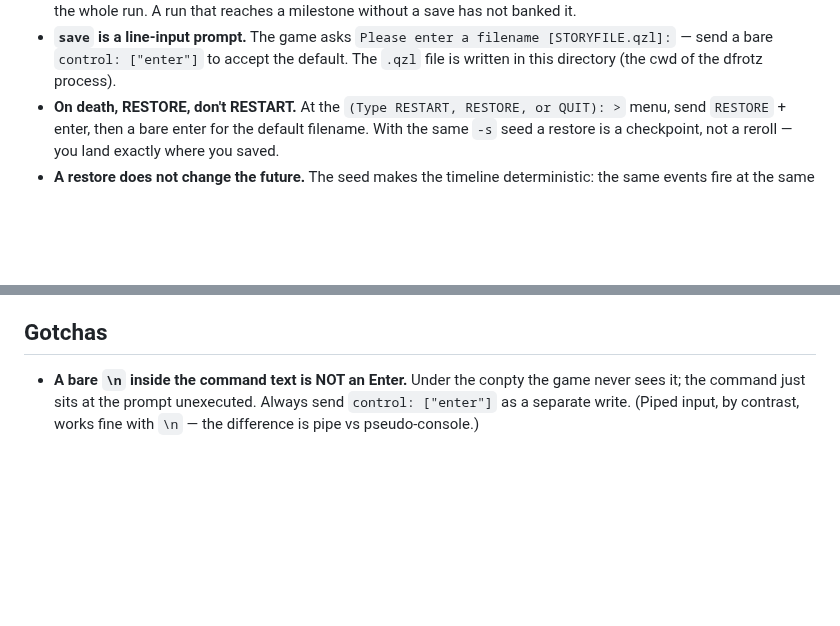
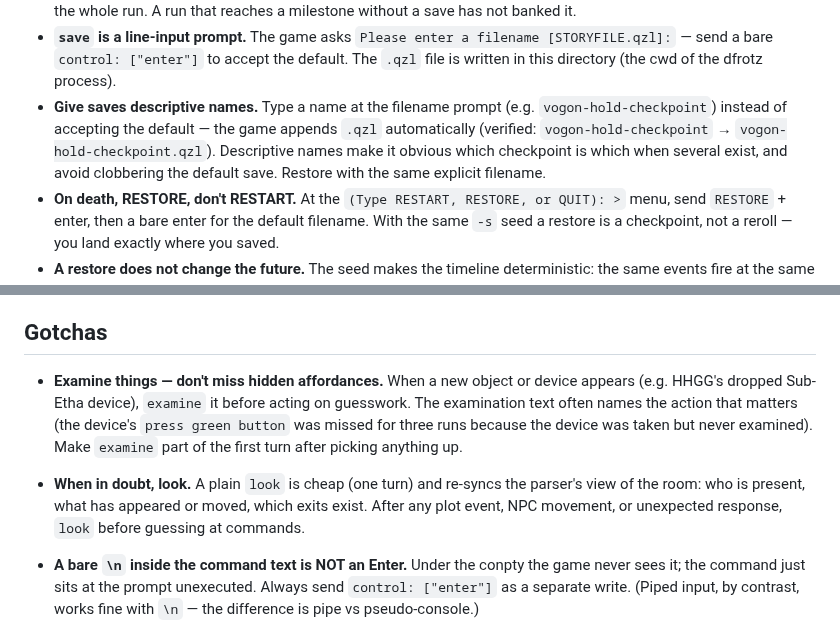
Before and after one commit to dagfinndybvig/inform, a Markdown page: headless_frotz/AGENTS.md, 2 parts joined by grey strips. GitHub-like rendering; blank space fills up the shorter version.

Commit message:
headless_frotz: AGENTS gotchas - examine things, look when in doubt, descriptive save names

```diff
--- a/headless_frotz/AGENTS.md
+++ b/headless_frotz/AGENTS.md
@@ -85,6 +85,12 @@ position, and move counter all come back).
   `Please enter a filename [STORYFILE.qzl]:` — send a bare
   `control: ["enter"]` to accept the default. The `.qzl` file is written
   in this directory (the cwd of the dfrotz process).
+- **Give saves descriptive names.** Type a name at the filename prompt
+  (e.g. `vogon-hold-checkpoint`) instead of accepting the default — the
+  game appends `.qzl` automatically (verified: `vogon-hold-checkpoint`
+  → `vogon-hold-checkpoint.qzl`). Descriptive names make it obvious
+  which checkpoint is which when several exist, and avoid clobbering
+  the default save. Restore with the same explicit filename.
 - **On death, RESTORE, don't RESTART.** At the
   `(Type RESTART, RESTORE, or QUIT): >` menu, send `RESTORE` + enter,
   then a bare enter for the default filename. With the same `-s` seed a
@@ -111,6 +117,17 @@ position, and move counter all come back).
   it in the session report (e.g. PROGRESS.md).
 
 ## Gotchas
+
+- **Examine things — don't miss hidden affordances.** When a new object
+  or device appears (e.g. HHGG's dropped Sub-Etha device), `examine` it
+  before acting on guesswork. The examination text often names the
+  action that matters (the device's `press green button` was missed for
+  three runs because the device was taken but never examined). Make
+  `examine` part of the first turn after picking anything up.
+- **When in doubt, look.** A plain `look` is cheap (one turn) and
+  re-syncs the parser's view of the room: who is present, what has
+  appeared or moved, which exits exist. After any plot event, NPC
+  movement, or unexpected response, `look` before guessing at commands.
 
 - **A bare `\n` inside the command text is NOT an Enter.** Under the
   conpty the game never sees it; the command just sits at the prompt
```
